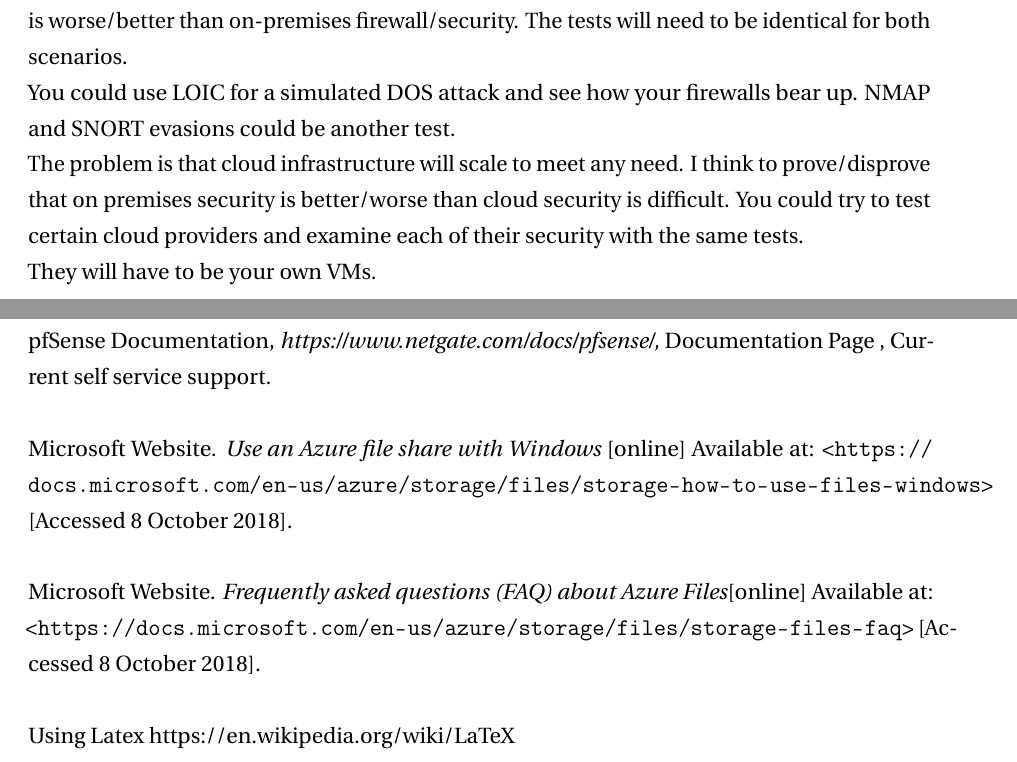
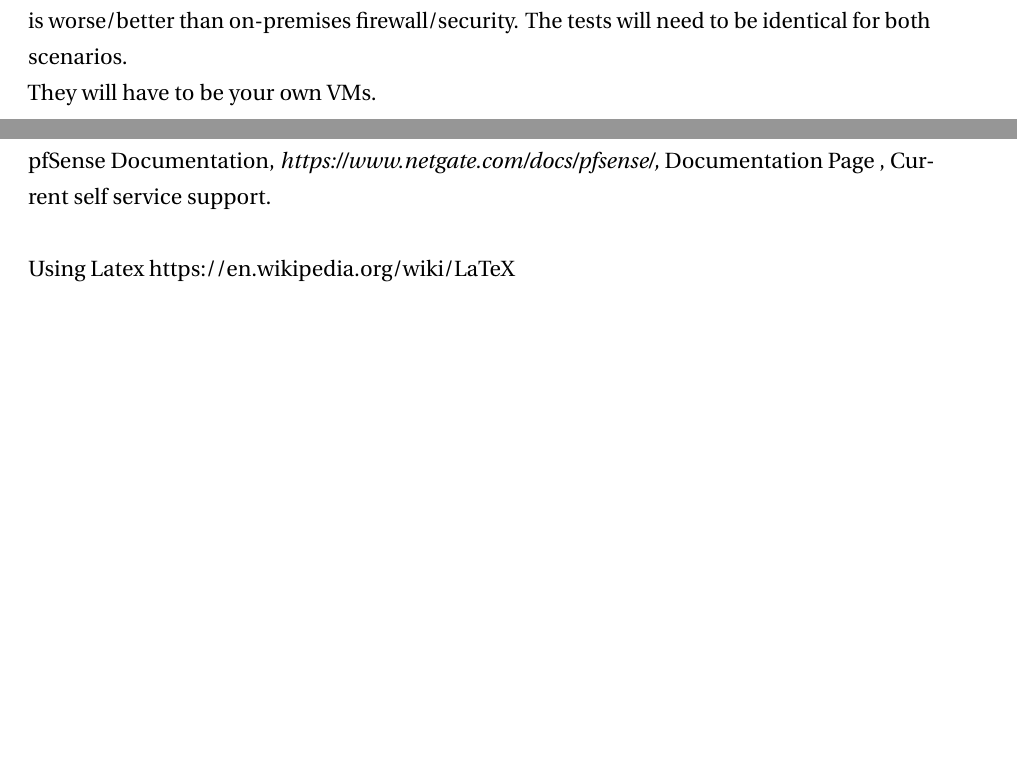
Before and after one commit to wobblewobble/Overleaf---Firewalking-a-Firewall, a LaTeX document (main.tex): two parts of pages 3 and 9 of 10 before the commit and two parts of pages 3 and 9 of 9 after it, joined at a grey line, cut so that both start at the same text, the shorter picture padded with empty space. Compiled offline with pdfLaTeX.

Commit message:
Update main.tex

```diff
--- a/main.tex
+++ b/main.tex
@@ -78,10 +78,6 @@
 You will need to develop a series of tests or attacks to prove/disprove that cloud firewalls/security is
 worse/better than on-premises firewall/security. The tests will need to be identical for both scenarios.
 \newline
-You could use LOIC for a simulated DOS attack and see how your firewalls bear up. NMAP and SNORT evasions could be another test.
-\newline
-The problem is that cloud infrastructure will scale to meet any need. I think to prove/disprove that on premises security is better/worse than cloud security is difficult. You could try to test certain cloud providers and examine each of their security with the same tests.
-\newline
 They will have to be your own VMs.
 \newline
 
@@ -276,12 +258,6 @@
 \newline
 \newline
 pfSense Documentation, \textit{https://www.netgate.com/docs/pfsense/,} Documentation Page , Current self service support.
-\newline
-\newline
-Microsoft Website. \textit{Use an Azure file share with Windows} [online] Available at: <\url{https://docs.microsoft.com/en-us/azure/storage/files/storage-how-to-use-files-windows}> [Accessed 8 October 2018].
-\newline
-\newline
-Microsoft Website. \textit{Frequently asked questions (FAQ) about Azure Files}[online] Available at: <\url{https://docs.microsoft.com/en-us/azure/storage/files/storage-files-faq}> [Accessed 8 October 2018].
 \newline
 \newline
 Using Latex
```
Also changed, not shown: main.tex (16 more changed lines).
